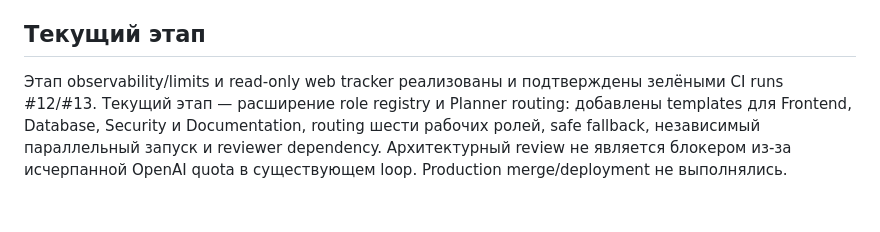
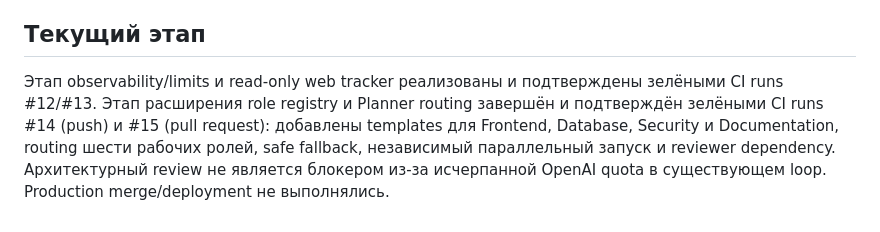
Before and after one commit to mangostik/First-, a Markdown page: agent-orchestrator/ORCHESTRATOR_TZ.md, the part around the change. Drawn GitHub-style.

Commit message:
docs(orchestrator): record role routing CI result

```diff
--- a/agent-orchestrator/ORCHESTRATOR_TZ.md
+++ b/agent-orchestrator/ORCHESTRATOR_TZ.md
@@ -89,4 +89,4 @@
 
 ## Текущий этап
 
-Этап observability/limits и read-only web tracker реализованы и подтверждены зелёными CI runs #12/#13. Текущий этап — расширение role registry и Planner routing: добавлены templates для Frontend, Database, Security и Documentation, routing шести рабочих ролей, safe fallback, независимый параллельный запуск и reviewer dependency. Архитектурный review не является блокером из-за исчерпанной OpenAI quota в существующем loop. Production merge/deployment не выполнялись.
+Этап observability/limits и read-only web tracker реализованы и подтверждены зелёными CI runs #12/#13. Этап расширения role registry и Planner routing завершён и подтверждён зелёными CI runs #14 (push) и #15 (pull request): добавлены templates для Frontend, Database, Security и Documentation, routing шести рабочих ролей, safe fallback, независимый параллельный запуск и reviewer dependency. Архитектурный review не является блокером из-за исчерпанной OpenAI quota в существующем loop. Production merge/deployment не выполнялись.
```
